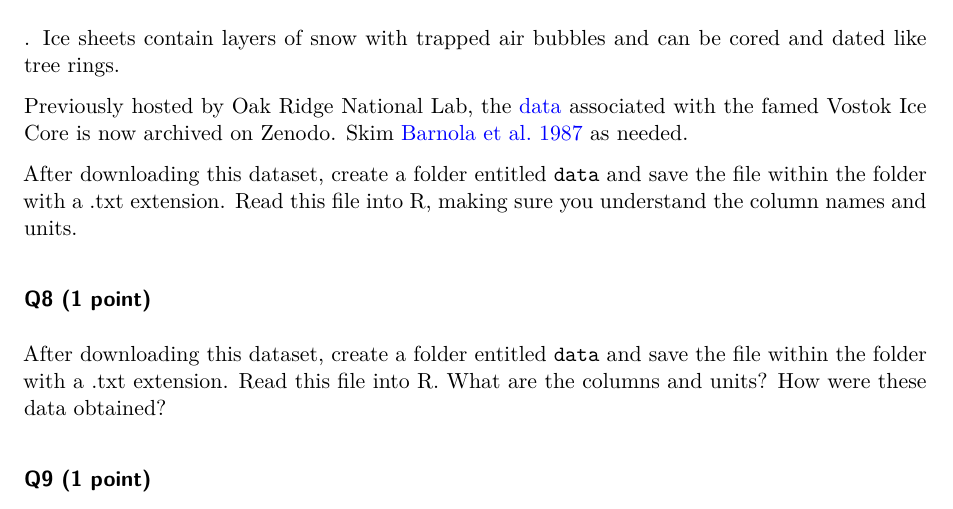
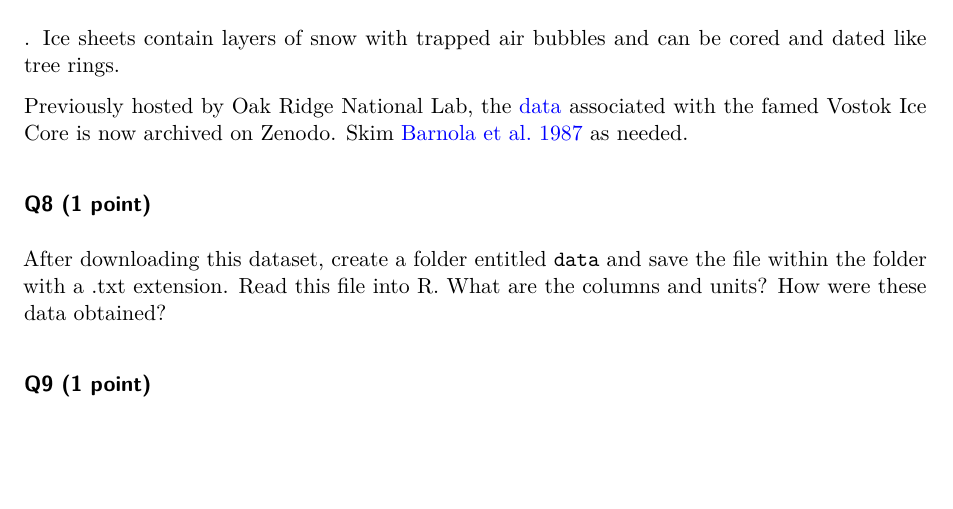
Before and after one commit to shivaaaniii/CLES131-module1-climate, a Quarto document (module1.qmd): part of page 3 of 4 before the commit and part of page 3 of 3 after it, cut so that both start at the same text, the shorter picture padded with empty space. Rendered offline with R 4.5, knitr and Pandoc in place of Quarto, then LaTeX, with nearby package versions; some code elsewhere in the file could not run offline.

Commit message:
Remove duplication

```diff
--- a/module1.qmd
+++ b/module1.qmd
@@ -83,7 +83,6 @@ The data from Mauna Loa go back as far as modern instrumentation. To put these v
 
 Previously hosted by Oak Ridge National Lab, the [data](https://zenodo.org/records/3678928) associated with the famed Vostok Ice Core is now archived on Zenodo. Skim [Barnola et al. 1987](https://www.nature.com/articles/329408a0) as needed.
 
-After downloading this dataset, create a folder entitled `data` and save the file within the folder with a .txt extension. Read this file into R, making sure you understand the column names and units.
 
 ### Q8 (1 point)
 
```
